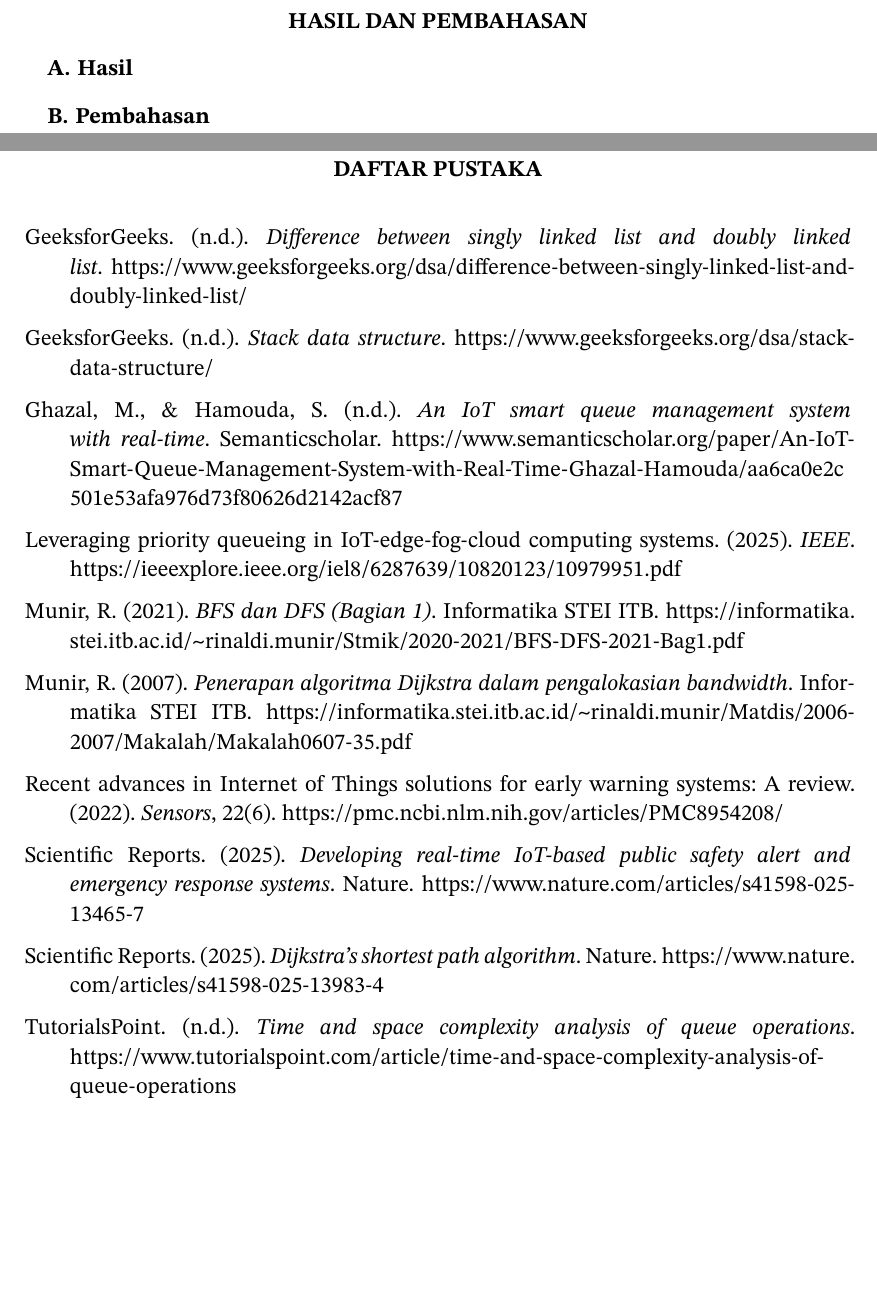
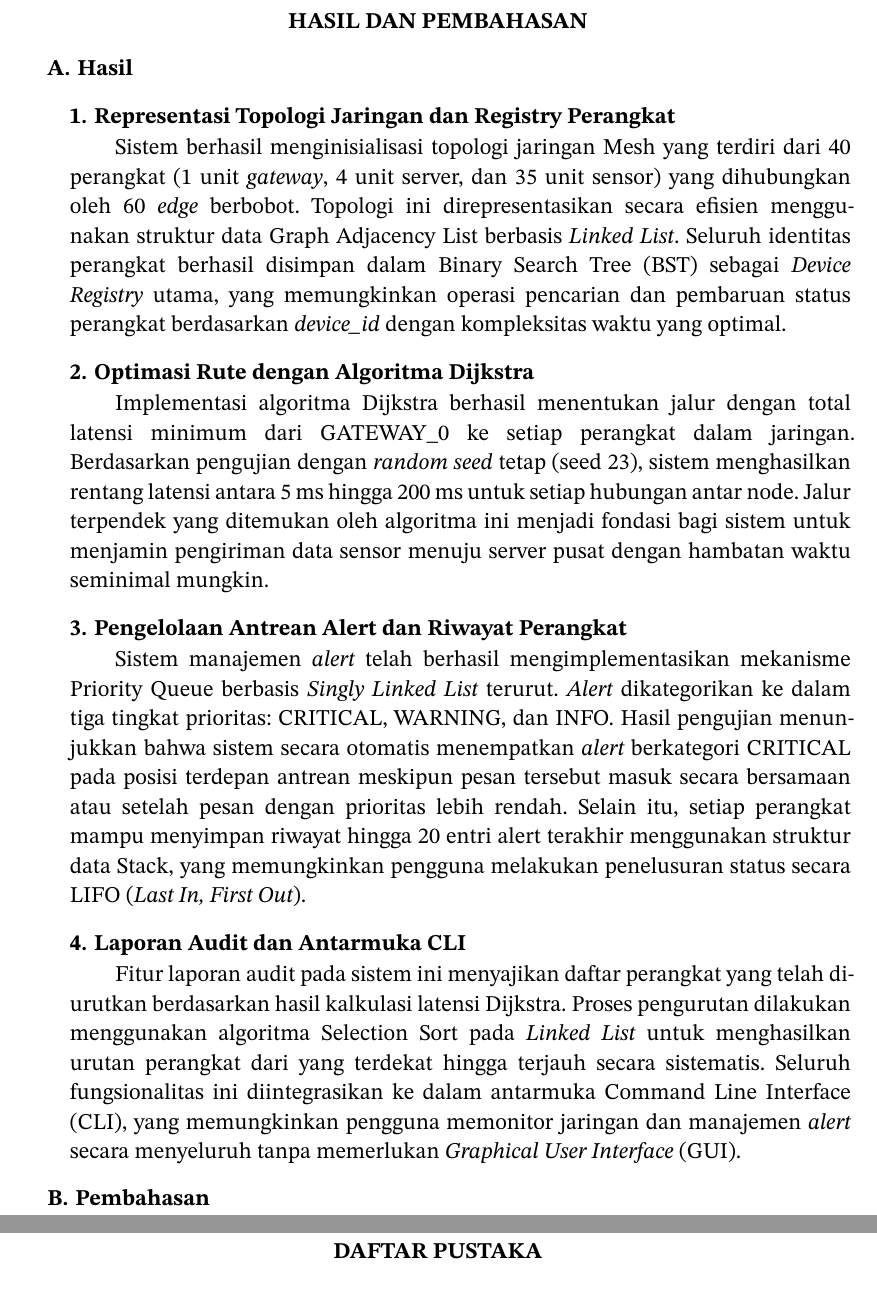
Before and after one commit to afrizalrahmadd25/tbp-asd-IoT-Iot-network-monotoring-alert-management-system-kel06, a Typst document (docs/laporan.typ): two parts of pages 11 and 13 of 13, joined at a grey line, cut so that both start at the same text, the shorter picture padded with empty space. Compiled offline with Typst 0.15.

Commit message:
laporan rev6

```diff
--- a/docs/laporan.typ
+++ b/docs/laporan.typ
@@ -247,8 +253,20 @@
   = BAB IV \ HASIL DAN PEMBAHASAN
 ]
 
+=== Hasil
 
-=== Hasil
+==== Representasi Topologi Jaringan dan Registry Perangkat
+#ind[Sistem berhasil menginisialisasi topologi jaringan Mesh yang terdiri dari 40 perangkat (1 unit _gateway_, 4 unit server, dan 35 unit sensor) yang dihubungkan oleh 60 _edge_ berbobot. Topologi ini direpresentasikan secara efisien menggunakan struktur data Graph Adjacency List berbasis _Linked List_. Seluruh identitas perangkat berhasil disimpan dalam Binary Search Tree (BST) sebagai _Device Registry_ utama, yang memungkinkan operasi pencarian dan pembaruan status perangkat berdasarkan _device_id_ dengan kompleksitas waktu yang optimal.]
+
+==== Optimasi Rute dengan Algoritma Dijkstra
+#ind[Implementasi algoritma Dijkstra berhasil menentukan jalur dengan total latensi minimum dari GATEWAY_0 ke setiap perangkat dalam jaringan. Berdasarkan pengujian dengan _random seed_ tetap (seed 23), sistem menghasilkan rentang latensi antara 5 ms hingga 200 ms untuk setiap hubungan antar node. Jalur terpendek yang ditemukan oleh algoritma ini menjadi fondasi bagi sistem untuk menjamin pengiriman data sensor menuju server pusat dengan hambatan waktu seminimal mungkin.]
+
+==== Pengelolaan Antrean Alert dan Riwayat Perangkat
+#ind[Sistem manajemen _alert_ telah berhasil mengimplementasikan mekanisme Priority Queue berbasis _Singly Linked List_ terurut. _Alert_ dikategorikan ke dalam tiga tingkat prioritas: CRITICAL, WARNING, dan INFO. Hasil pengujian menunjukkan bahwa sistem secara otomatis menempatkan _alert_ berkategori CRITICAL pada posisi terdepan antrean meskipun pesan tersebut masuk secara bersamaan atau setelah pesan dengan prioritas lebih rendah. Selain itu, setiap perangkat mampu menyimpan riwayat hingga 20 entri alert terakhir menggunakan struktur data Stack, yang memungkinkan pengguna melakukan penelusuran status secara LIFO (_Last In, First Out_).]
+
+==== Laporan Audit dan Antarmuka CLI
+#ind[Fitur laporan audit pada sistem ini menyajikan daftar perangkat yang telah diurutkan berdasarkan hasil kalkulasi latensi Dijkstra. Proses pengurutan dilakukan menggunakan algoritma Selection Sort pada _Linked List_ untuk menghasilkan urutan perangkat dari yang terdekat hingga terjauh secara sistematis. Seluruh fungsionalitas ini diintegrasikan ke dalam antarmuka Command Line Interface (CLI), yang memungkinkan pengguna memonitor jaringan dan manajemen _alert_ secara menyeluruh tanpa memerlukan _Graphical User Interface_ (GUI).]
+
 === Pembahasan
 
 #pagebreak()
@@ -267,22 +285,3 @@
 
 \
 #set par(justify: true, hanging-indent: 2em)
-GeeksforGeeks. (n.d.). _Difference between singly linked list and doubly linked list_. https://www.geeksforgeeks.org/dsa/difference-between-singly-linked-list-and-doubly-linked-list/
-
-GeeksforGeeks. (n.d.). _Stack data structure_. https://www.geeksforgeeks.org/dsa/stack-data-structure/
-
-Ghazal, M., & Hamouda, S. (n.d.). _An IoT smart queue management system with real-time_. Semanticscholar. https://www.semanticscholar.org/paper/An-IoT-Smart-Queue-Management-System-with-Real-Time-Ghazal-Hamouda/aa6ca0e2c501e53afa976d73f80626d2142acf87
-
-Leveraging priority queueing in IoT-edge-fog-cloud computing systems. (2025). _IEEE_. https://ieeexplore.ieee.org/iel8/6287639/10820123/10979951.pdf
-
-Munir, R. (2021). _BFS dan DFS (Bagian 1)_. Informatika STEI ITB. https://informatika.stei.itb.ac.id/~rinaldi.munir/Stmik/2020-2021/BFS-DFS-2021-Bag1.pdf
-
-Munir, R. (2007). _Penerapan algoritma Dijkstra dalam pengalokasian bandwidth_. Informatika STEI ITB. https://informatika.stei.itb.ac.id/~rinaldi.munir/Matdis/2006-2007/Makalah/Makalah0607-35.pdf
-
-Recent advances in Internet of Things solutions for early warning systems: A review. (2022). _Sensors_, 22(6). https://pmc.ncbi.nlm.nih.gov/articles/PMC8954208/
-
-Scientific Reports. (2025). _Developing real-time IoT-based public safety alert and emergency response systems_. Nature. https://www.nature.com/articles/s41598-025-13465-7
-
-Scientific Reports. (2025). _Dijkstra's shortest path algorithm_. Nature. https://www.nature.com/articles/s41598-025-13983-4
-
-TutorialsPoint. (n.d.). _Time and space complexity analysis of queue operations_. https://www.tutorialspoint.com/article/time-and-space-complexity-analysis-of-queue-operations
```
Also changed, not shown: docs/laporan.typ (6 more changed lines).
